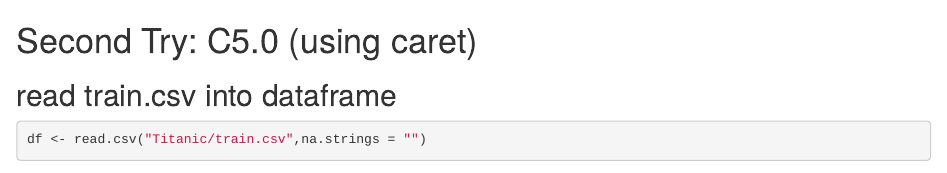
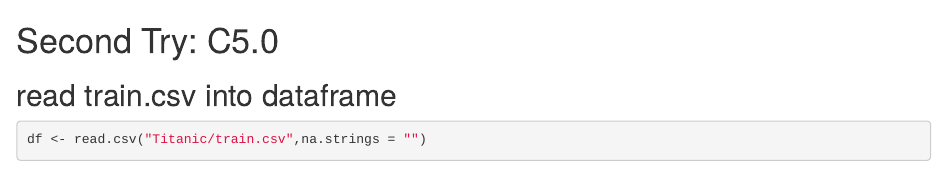
Before and after one commit to erezbash/data-science-ex2, an R Markdown document (C5.Rmd): the page in a window 1100 px wide, from its top. Rendered offline with R 4.5, knitr and Pandoc, with nearby package versions; some code elsewhere in the file could not run offline.

Commit message:
Update C5.Rmd

````diff
--- a/C5.Rmd
+++ b/C5.Rmd
@@ -1,4 +1,4 @@
-# Second Try: C5.0 (using caret)
+# Second Try: C5.0
 
 ## read train.csv into dataframe
 ```{r}
````
